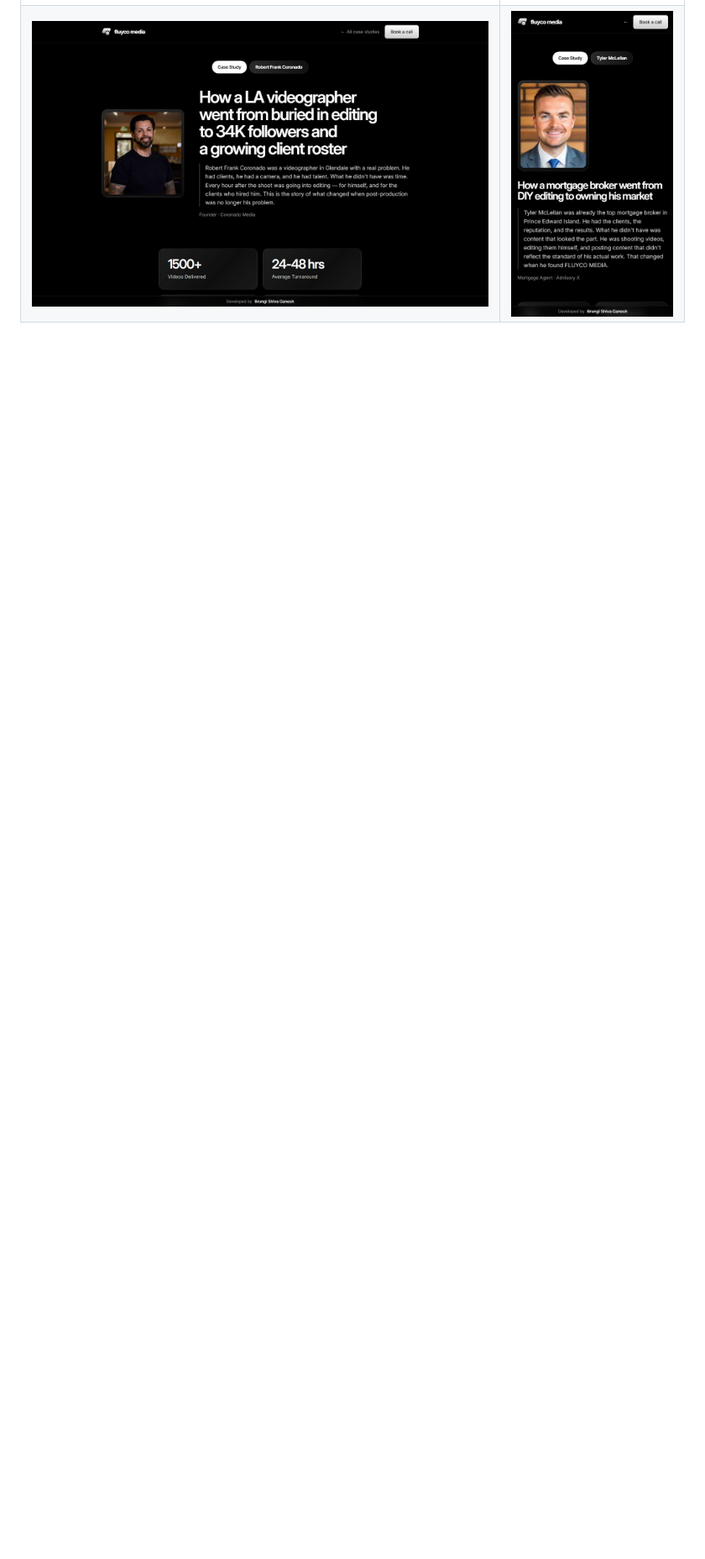
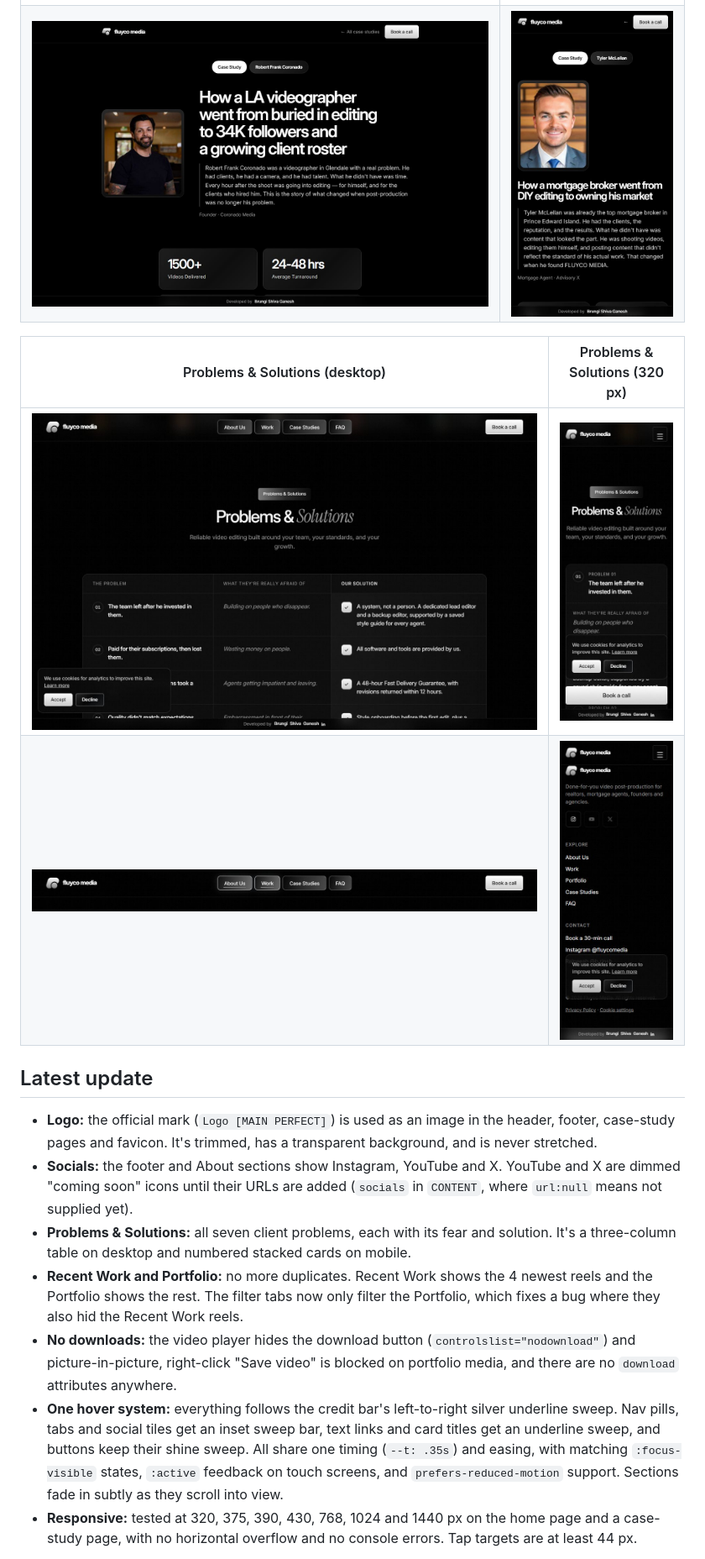
Before and after one commit to shivv-14/fluycomedia, a Markdown page: README.md, the part around one of its changes. Shown at 84% size. Rendered like a GitHub page; pictures changed too: screenshots/desktop-nav-hover.jpg (added), screenshots/desktop-problems-solutions.jpg (added), screenshots/mobile-320-footer.jpg (added); blank space fills up the shorter version.

Commit message:
Official logo, Problems & Solutions (7), socials, no-download player, unified hover system, responsive fixes

```diff
--- a/README.md
+++ b/README.md
@@ -10,3 +10,19 @@ Video-first landing page for **Fluyco Media**, a done-for-you video post-product
 |---|---|
 | ![Home, desktop](screenshots/desktop-hero.jpg) | ![Home, mobile](screenshots/mobile-hero.jpg) |
 | ![Case study, desktop](screenshots/desktop-case-study-page.jpg) | ![Case study, mobile](screenshots/mobile-case-study-page.jpg) |
+
+| Problems & Solutions (desktop) | Problems & Solutions (320 px) |
+|---|---|
+| ![Problems & Solutions, desktop](screenshots/desktop-problems-solutions.jpg) | ![Problems & Solutions, 320px](screenshots/mobile-320-problems-solutions.jpg) |
+| ![Nav hover sweep](screenshots/desktop-nav-hover.jpg) | ![Footer with socials, 320px](screenshots/mobile-320-footer.jpg) |
+
+## Latest update
+
+- **Logo:** the official mark (`Logo [MAIN PERFECT]`) is used as an image in the header, footer, case-study pages and favicon. It's trimmed, has a transparent background, and is never stretched.
+- **Socials:** the footer and About sections show Instagram, YouTube and X. YouTube and X are dimmed "coming soon" icons until their URLs are added (`socials` in `CONTENT`, where `url:null` means not supplied yet).
+- **Problems & Solutions:** all seven client problems, each with its fear and solution. It's a three-column table on desktop and numbered stacked cards on mobile.
+- **Recent Work and Portfolio:** no more duplicates. Recent Work shows the 4 newest reels and the Portfolio shows the rest. The filter tabs now only filter the Portfolio, which fixes a bug where they also hid the Recent Work reels.
+- **No downloads:** the video player hides the download button (`controlslist="nodownload"`) and picture-in-picture, right-click "Save video" is blocked on portfolio media, and there are no `download` attributes anywhere.
+- **One hover system:** everything follows the credit bar's left-to-right silver underline sweep. Nav pills, tabs and social tiles get an inset sweep bar, text links and card titles get an underline sweep, and buttons keep their shine sweep. All share one timing (`--t: .35s`) and easing, with matching `:focus-visible` states, `:active` feedback on touch screens, and `prefers-reduced-motion` support. Sections fade in subtly as they scroll into view.
+- **Responsive:** tested at 320, 375, 390, 430, 768, 1024 and 1440 px on the home page and a case-study page, with no horizontal overflow and no console errors. Tap targets are at least 44 px.
+
```
Also changed, not shown: other parts of README.md (+4 -0 lines), 3 other files.
